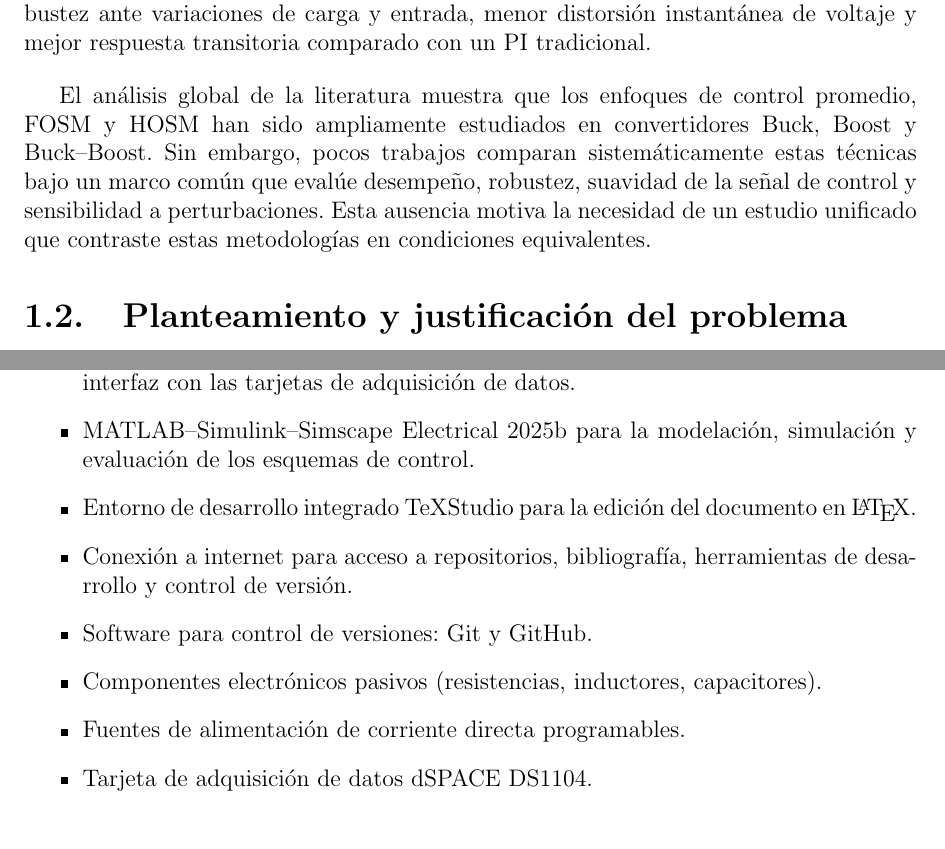
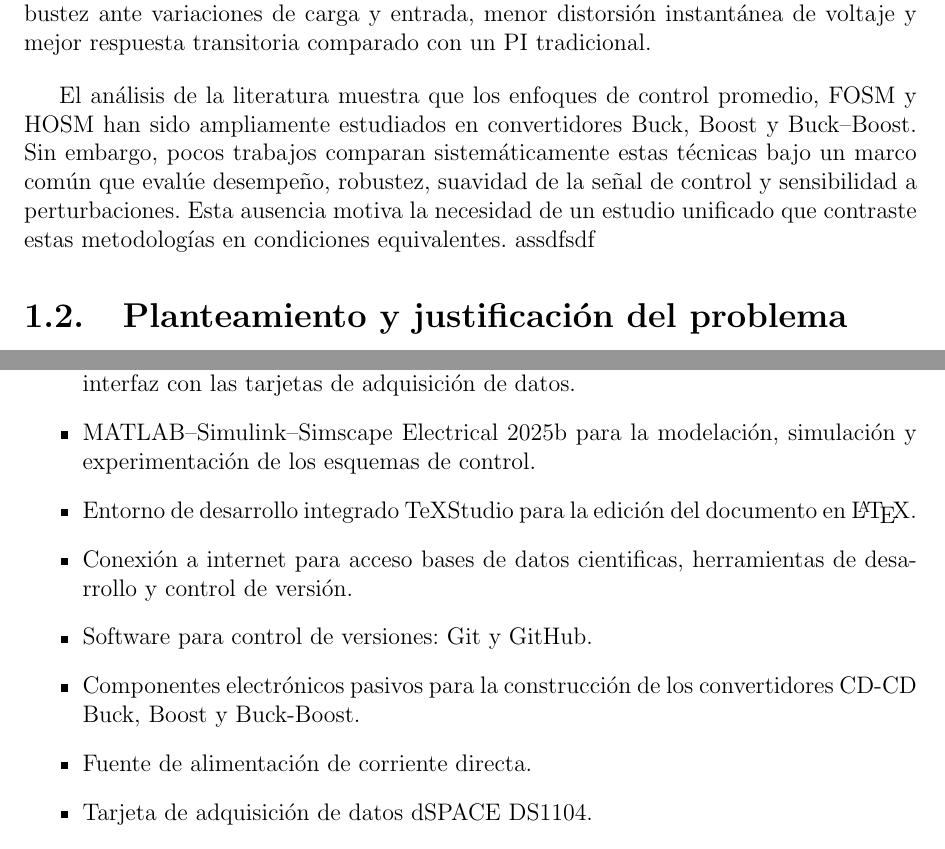
Before and after one commit to JaredOB/TesisMaestria, a LaTeX thesis (Tesis_Acrtualizada.tex): two parts of pages 6 and 8 of 13 before the commit and two parts of pages 6 and 8 of 14 after it, joined at a grey line, cut so that both start at the same text. Compiled offline with pdfLaTeX.

Commit message:
Cambios en estado del arte

```diff
--- a/Tesis_Acrtualizada.tex
+++ b/Tesis_Acrtualizada.tex
@@ -223,8 +223,8 @@ Finalmente, en \cite{ea_20} se desarrolla un controlador Super–Twisting de alt
 
 \bigskip
 
-El análisis global de la literatura muestra que los enfoques de control promedio, FOSM y HOSM han sido ampliamente estudiados en convertidores Buck, Boost y Buck–Boost. Sin embargo, pocos trabajos comparan sistemáticamente estas técnicas bajo un marco común que evalúe desempeño, robustez, suavidad de la señal de control y sensibilidad a perturbaciones. Esta ausencia motiva la necesidad de un estudio unificado que contraste estas metodologías en condiciones equivalentes.
-
+El análisis de la literatura muestra que los enfoques de control promedio, FOSM y HOSM han sido ampliamente estudiados en convertidores Buck, Boost y Buck–Boost. Sin embargo, pocos trabajos comparan sistemáticamente estas técnicas bajo un marco común que evalúe desempeño, robustez, suavidad de la señal de control y sensibilidad a perturbaciones. Esta ausencia motiva la necesidad de un estudio unificado que contraste estas metodologías en condiciones equivalentes.
+assdfsdf
 
 
 \section{Planteamiento y justificaci\'on del problema}
@@ -274,17 +274,17 @@ Los medios que se emplearán para alcanzar el objetivo de esta investigación so
 
 \item Computadora de escritorio para la implementación del entorno de simulación y la interfaz con las tarjetas de adquisición de datos.
 
-\item MATLAB–Simulink–Simscape Electrical 2025b para la modelación, simulación y evaluación de los esquemas de control.
+\item MATLAB–Simulink–Simscape Electrical 2025b para la modelación, simulación y experimentación de los esquemas de control.
 
 \item Entorno de desarrollo integrado TeXStudio para la edición del documento en \LaTeX.
 
-\item Conexión a internet para acceso a repositorios, bibliografía, herramientas de desarrollo y  control de versión.
+\item Conexión a internet para acceso bases de datos cientificas, herramientas de desarrollo y control de versión.
 
 \item Software para control de versiones: Git y GitHub.
 
-\item Componentes electrónicos pasivos (resistencias, inductores, capacitores).
+\item Componentes electrónicos pasivos para la construcción de los convertidores CD-CD Buck, Boost y Buck-Boost.
 
-\item Fuentes de alimentación de corriente directa programables.
+\item Fuente de alimentación de corriente directa.
 
 \item Tarjeta de adquisición de datos dSPACE DS1104.
 
```
Also changed, not shown: Tesis_Acrtualizada.pdf, Tesis_Acrtualizada.tex (8 more changed lines), 4 other files.
